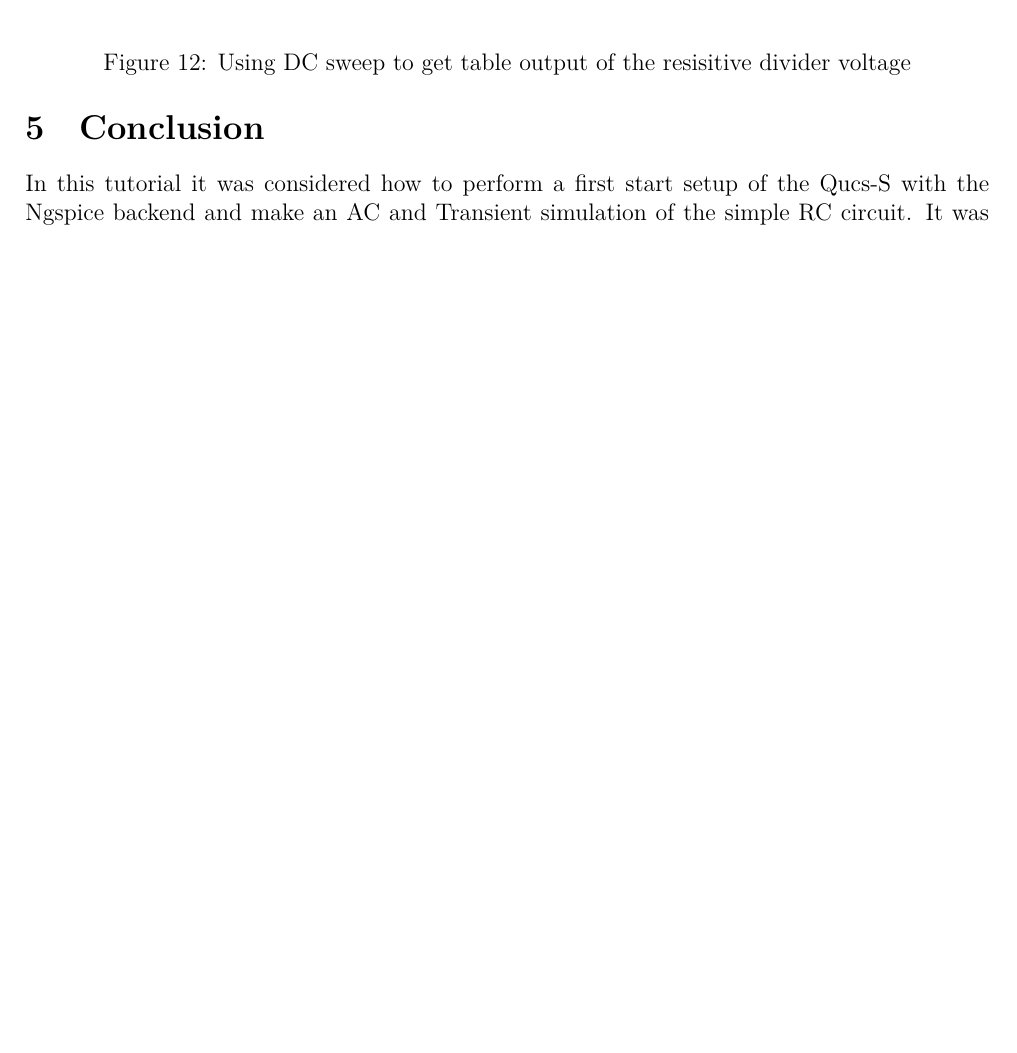
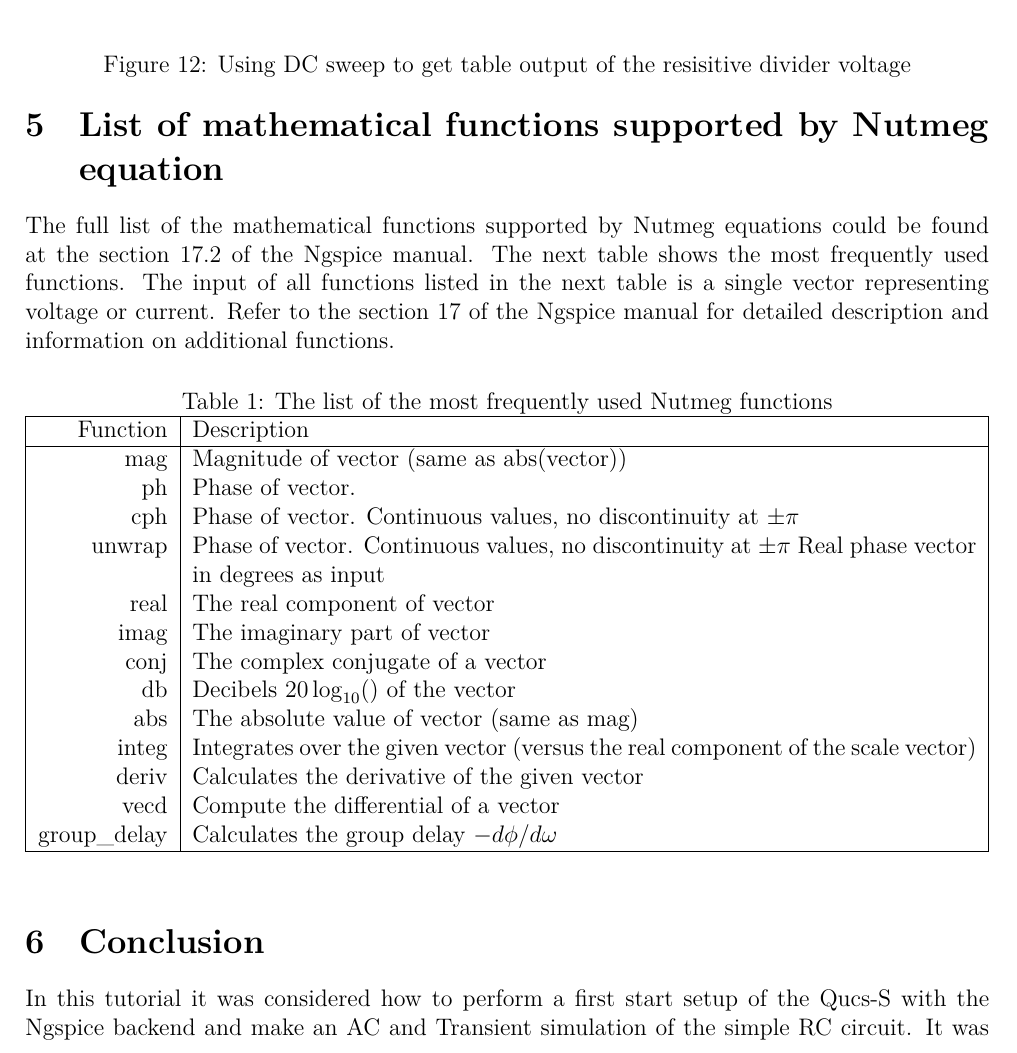
Before and after one commit to ra3xdh/qucs_s_docs, a LaTeX document (qucs_s_tutorial.tex): part of page 8 of 8 before the commit and part of page 8 of 9 after it, cut so that both start at the same text, the shorter picture padded with empty space. Compiled offline with LuaLaTeX.

Commit message:
Add list of math functions

```diff
--- a/qucs_s_tutorial.tex
+++ b/qucs_s_tutorial.tex
@@ -197,6 +197,36 @@
 \label{fig:rdiv_dc}
 \end{figure}
 
+\section{List of mathematical functions supported by Nutmeg equation}
+
+The full list of the mathematical functions supported by Nutmeg equations could be found at the section 17.2 of the Ngspice manual. The next table shows the most frequently used functions. The input of all functions listed in the next table is a single vector representing voltage or current. Refer to the section 17 of the Ngspice manual for detailed description and information on additional functions.
+
+\begin{table}[!ht]
+\caption{The list of the most frequently used Nutmeg functions}
+ \begin{tabularx}{\textwidth}{|r|X|}
+\hline
+Function & Description \\
+\hline
+mag & Magnitude of vector (same as abs(vector)) \\
+ph & Phase of vector. \\
+cph & Phase of vector. Continuous values, no discontinuity at $\pm\pi$ \\
+unwrap & Phase of vector. Continuous values, no discontinuity at $\pm\pi$ Real phase vector in degrees as input \\
+real & The real component of vector \\
+imag & The imaginary part of vector\\
+conj & The complex conjugate of a vector \\
+db & Decibels $20 \log_{10}()$ of the vector \\
+abs & The absolute value of vector (same as mag) \\
+integ & Integrates over the given vector (versus the real component of the scale vector) \\
+deriv & Calculates the derivative of the given vector \\
+vecd & Compute the differential of a vector \\
+group\_delay & Calculates the group delay $-d\phi/d\omega$ \\
+\hline
+\end{tabularx}
+\end{table}
+
+
+
+
 \section{Conclusion}
 
 In this tutorial it was considered how to perform a first start setup of the Qucs-S with the Ngspice backend and make an AC and Transient simulation of the simple RC circuit. It was shown how to add postprocessor equations and waveforms plot. Refer to official Qucs-S and Ngspice documentation to learn more advanced simulation techniques.
```
